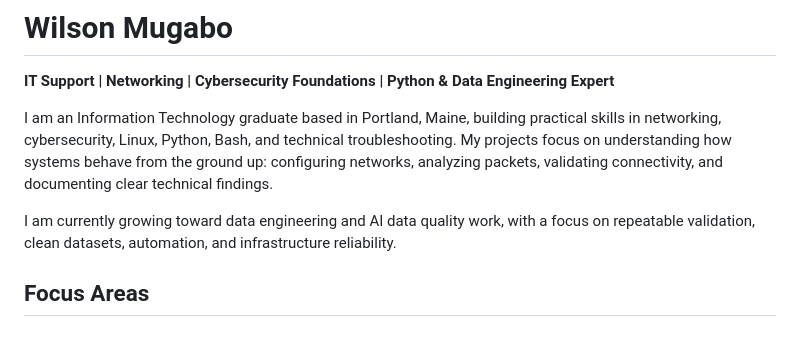
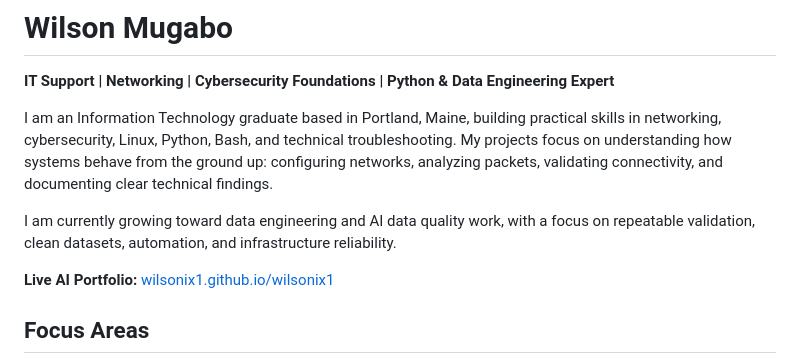
Before and after one commit to wilsonix1/wilsonix1, a Markdown page: README.md, the part around the change. Drawn GitHub-style; blank space fills up the shorter version.

Commit message:
Promote live AI portfolio link

```diff
--- a/README.md
+++ b/README.md
@@ -5,6 +5,8 @@
 I am an Information Technology graduate based in Portland, Maine, building practical skills in networking, cybersecurity, Linux, Python, Bash, and technical troubleshooting. My projects focus on understanding how systems behave from the ground up: configuring networks, analyzing packets, validating connectivity, and documenting clear technical findings.
 
 I am currently growing toward data engineering and AI data quality work, with a focus on repeatable validation, clean datasets, automation, and infrastructure reliability.
+
+**Live AI Portfolio:** [wilsonix1.github.io/wilsonix1](https://wilsonix1.github.io/wilsonix1/)
 
 ## Focus Areas
 
```
